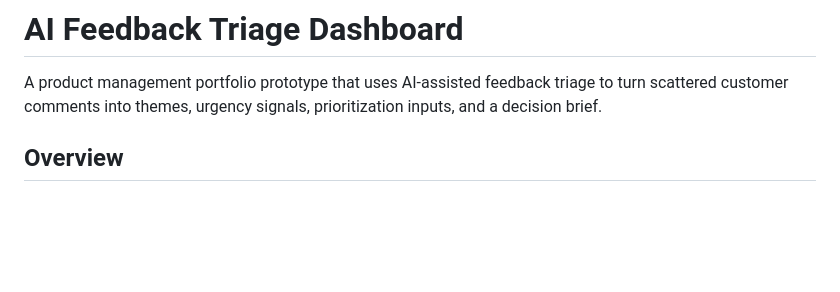
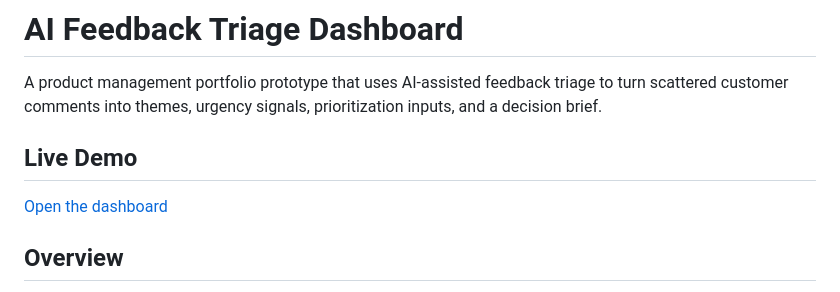
Before and after one commit to jesse-cohen-projects/ai-feedback-triage-dashboard, a Markdown page: README.md, the part around the change. GitHub-like rendering; blank space fills up the shorter version.

```diff
--- a/README.md
+++ b/README.md
@@ -1,6 +1,10 @@
 # AI Feedback Triage Dashboard
 
 A product management portfolio prototype that uses AI-assisted feedback triage to turn scattered customer comments into themes, urgency signals, prioritization inputs, and a decision brief.
+
+## Live Demo
+
+[Open the dashboard](https://jesse-cohen-projects.github.io/ai-feedback-triage-dashboard/)
 
 ## Overview
 
```
